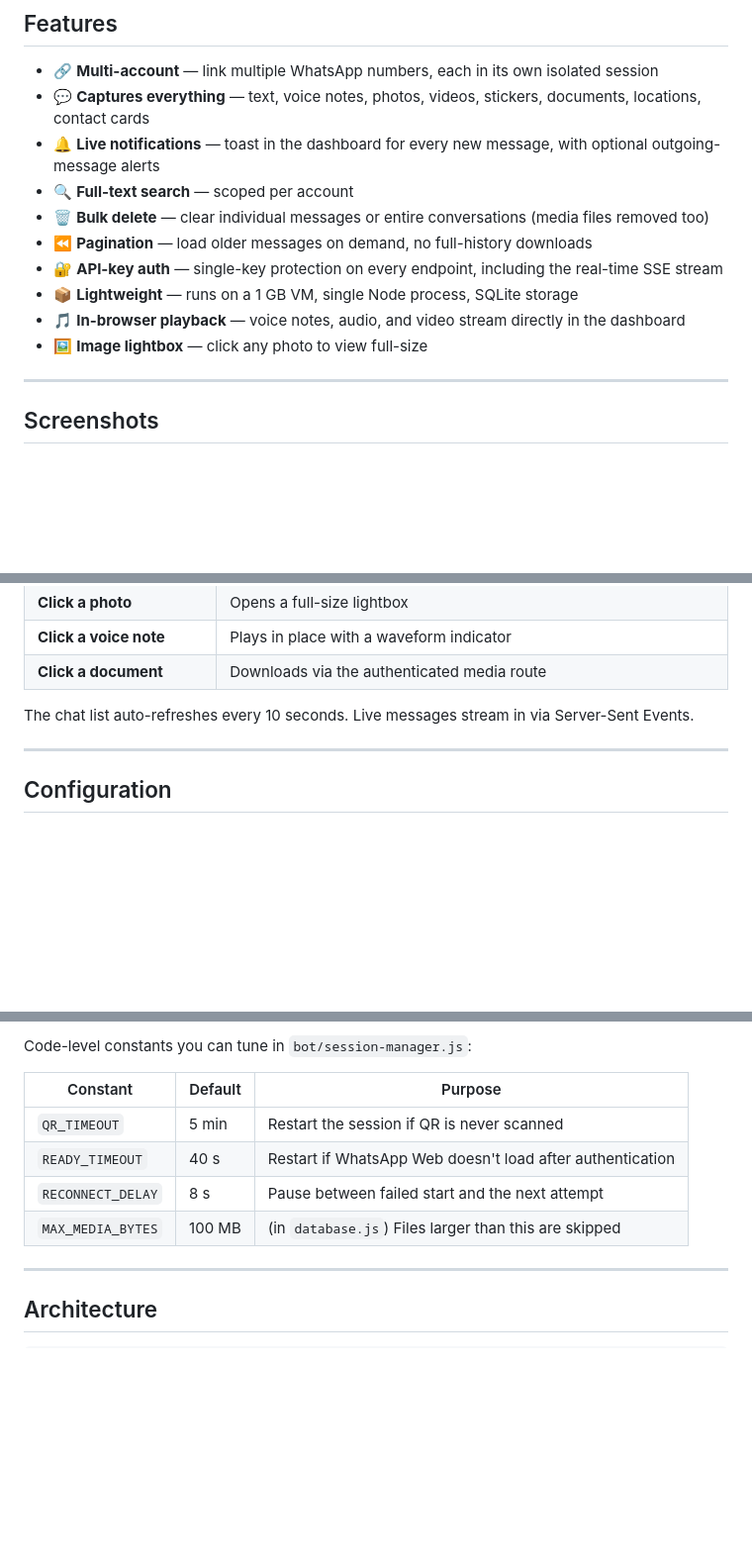
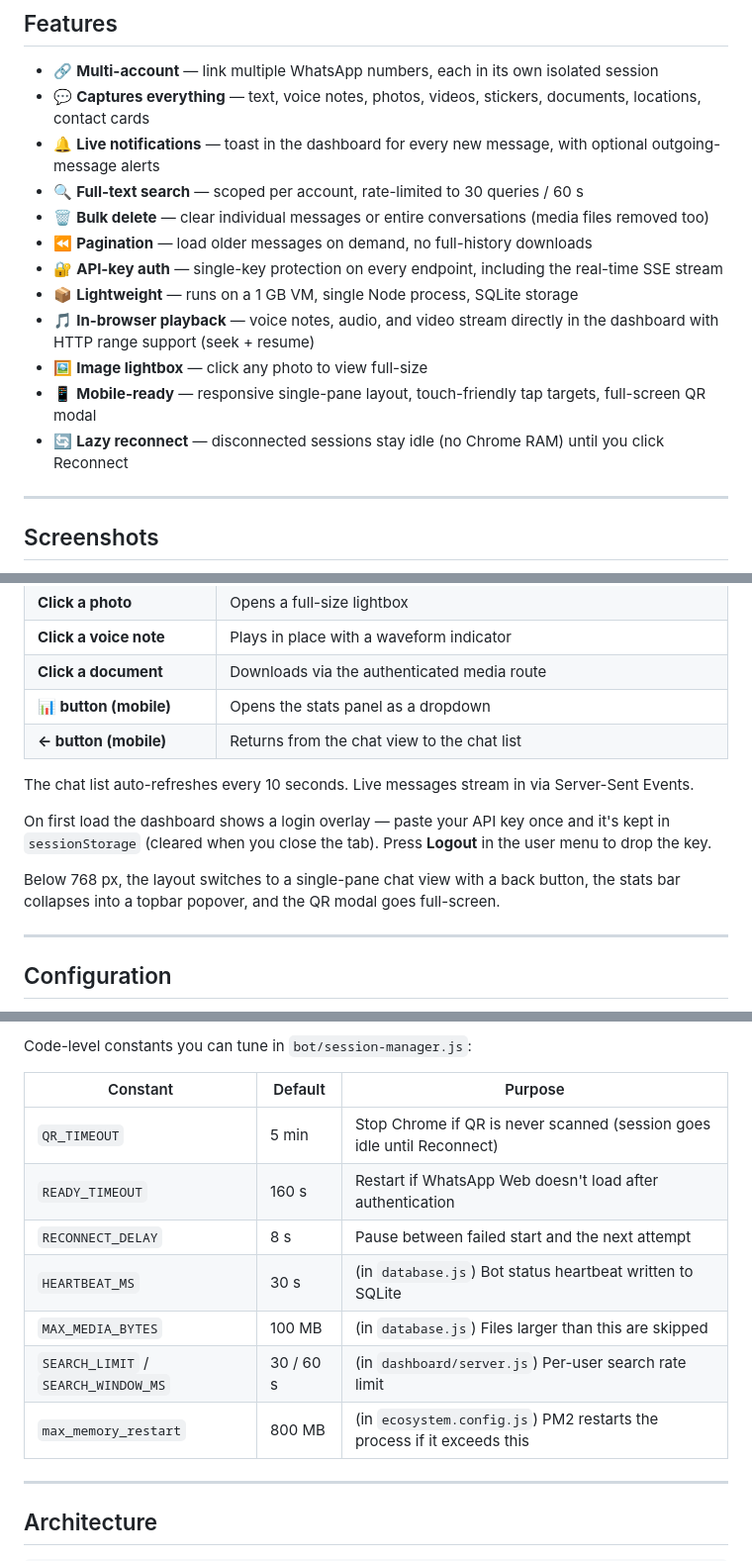
Before and after one commit to reda1710/whatsapp-vault, a Markdown page: README.md, 3 parts joined by grey strips. Shown at 99% size. Rendered like a GitHub page; blank space fills up the shorter version.

```diff
--- a/README.md
+++ b/README.md
@@ -38,13 +38,15 @@ Connect any number of WhatsApp accounts and capture every message — text, voic
 - 🔗 **Multi-account** — link multiple WhatsApp numbers, each in its own isolated session
 - 💬 **Captures everything** — text, voice notes, photos, videos, stickers, documents, locations, contact cards
 - 🔔 **Live notifications** — toast in the dashboard for every new message, with optional outgoing-message alerts
-- 🔍 **Full-text search** — scoped per account
+- 🔍 **Full-text search** — scoped per account, rate-limited to 30 queries / 60 s
 - 🗑 **Bulk delete** — clear individual messages or entire conversations (media files removed too)
 - ⏪ **Pagination** — load older messages on demand, no full-history downloads
 - 🔐 **API-key auth** — single-key protection on every endpoint, including the real-time SSE stream
 - 📦 **Lightweight** — runs on a 1 GB VM, single Node process, SQLite storage
-- 🎵 **In-browser playback** — voice notes, audio, and video stream directly in the dashboard
+- 🎵 **In-browser playback** — voice notes, audio, and video stream directly in the dashboard with HTTP range support (seek + resume)
 - 🖼 **Image lightbox** — click any photo to view full-size
+- 📱 **Mobile-ready** — responsive single-pane layout, touch-friendly tap targets, full-screen QR modal
+- 🔄 **Lazy reconnect** — disconnected sessions stay idle (no Chrome RAM) until you click Reconnect
 
 ---
 
@@ -170,8 +172,14 @@ The account's real name and phone number are pulled from WhatsApp once linked. R
 | **Click a photo** | Opens a full-size lightbox |
 | **Click a voice note** | Plays in place with a waveform indicator |
 | **Click a document** | Downloads via the authenticated media route |
+| **📊 button (mobile)** | Opens the stats panel as a dropdown |
+| **← button (mobile)** | Returns from the chat view to the chat list |
 
 The chat list auto-refreshes every 10 seconds. Live messages stream in via Server-Sent Events.
+
+On first load the dashboard shows a login overlay — paste your API key once and it's kept in `sessionStorage` (cleared when you close the tab). Press **Logout** in the user menu to drop the key.
+
+Below 768 px, the layout switches to a single-pane chat view with a back button, the stats bar collapses into a topbar popover, and the QR modal goes full-screen.
 
 ---
 
@@ -189,10 +197,13 @@ Code-level constants you can tune in `bot/session-manager.js`:
 
 | Constant | Default | Purpose |
 |---|---|---|
-| `QR_TIMEOUT` | 5 min | Restart the session if QR is never scanned |
-| `READY_TIMEOUT` | 40 s | Restart if WhatsApp Web doesn't load after authentication |
+| `QR_TIMEOUT` | 5 min | Stop Chrome if QR is never scanned (session goes idle until Reconnect) |
+| `READY_TIMEOUT` | 160 s | Restart if WhatsApp Web doesn't load after authentication |
 | `RECONNECT_DELAY` | 8 s | Pause between failed start and the next attempt |
+| `HEARTBEAT_MS` | 30 s | (in `database.js`) Bot status heartbeat written to SQLite |
 | `MAX_MEDIA_BYTES` | 100 MB | (in `database.js`) Files larger than this are skipped |
+| `SEARCH_LIMIT` / `SEARCH_WINDOW_MS` | 30 / 60 s | (in `dashboard/server.js`) Per-user search rate limit |
+| `max_memory_restart` | 800 MB | (in `ecosystem.config.js`) PM2 restarts the process if it exceeds this |
 
 ---
 
```
Also changed, not shown: other parts of README.md (+34 -13 lines).
